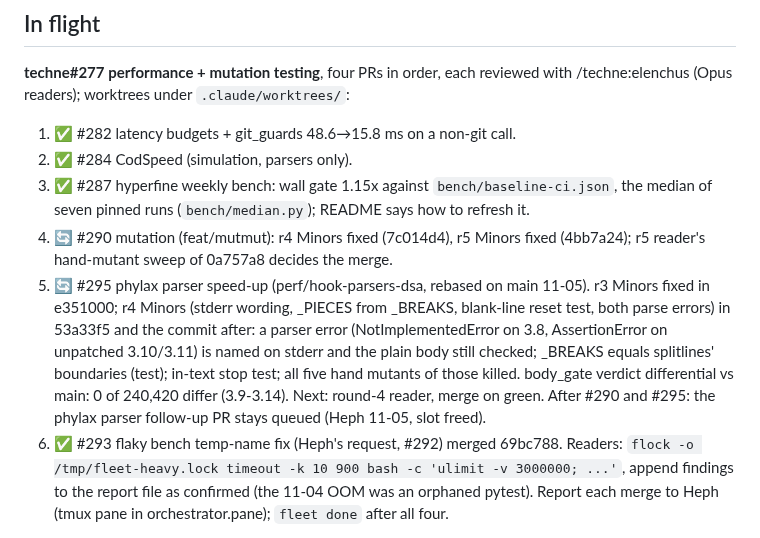
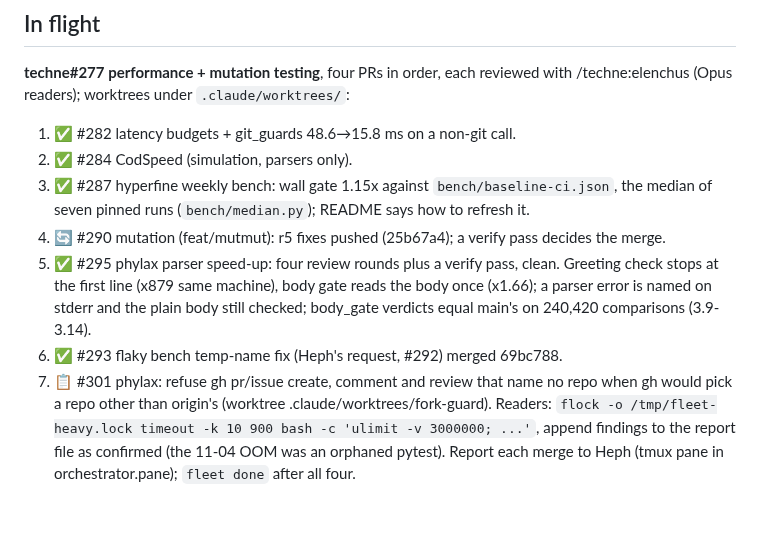
Before and after one commit to ajbarea/techne, a Markdown page: IMPL.md, the part around the change. GitHub-like rendering; blank space fills up the shorter version.

Commit message:
docs(impl): #295 at merge; #301 next (#277)

```diff
--- a/IMPL.md
+++ b/IMPL.md
@@ -12,15 +12,14 @@ moves to its dated Shipped log. Over ~50 lines means something referential crept
 2. ✅ #284 CodSpeed (simulation, parsers only).
 3. ✅ #287 hyperfine weekly bench: wall gate 1.15x against `bench/baseline-ci.json`, the median of
    seven pinned runs (`bench/median.py`); README says how to refresh it.
-4. 🔄 #290 mutation (feat/mutmut): r4 Minors fixed (7c014d4), r5 Minors fixed (4bb7a24); r5
-   reader's hand-mutant sweep of 0a757a8 decides the merge.
-5. 🔄 #295 phylax parser speed-up (perf/hook-parsers-dsa, rebased on main 11-05). r3 Minors
-   fixed in e351000; r4 Minors (stderr wording, _PIECES from _BREAKS, blank-line reset test, both parse errors) in 53a33f5 and the commit after: a parser error (NotImplementedError on 3.8, AssertionError on unpatched
-   3.10/3.11) is named on stderr and the plain body still checked; _BREAKS equals splitlines'
-   boundaries (test); in-text stop test; all five hand mutants of those killed. body_gate verdict
-   differential vs main: 0 of 240,420 differ (3.9-3.14). Next: round-4 reader, merge on green.
-   After #290 and #295: the phylax parser follow-up PR stays queued (Heph 11-05, slot freed).
+4. 🔄 #290 mutation (feat/mutmut): r5 fixes pushed (25b67a4); a verify pass decides the merge.
+5. ✅ #295 phylax parser speed-up: four review rounds plus a verify pass, clean. Greeting check
+   stops at the first line (x879 same machine), body gate reads the body once (x1.66); a parser
+   error is named on stderr and the plain body still checked; body_gate verdicts equal main's on
+   240,420 comparisons (3.9-3.14).
 6. ✅ #293 flaky bench temp-name fix (Heph's request, #292) merged 69bc788.
+7. 📋 #301 phylax: refuse gh pr/issue create, comment and review that name no repo when gh would
+   pick a repo other than origin's (worktree .claude/worktrees/fork-guard).
 Readers: `flock -o /tmp/fleet-heavy.lock timeout -k 10 900 bash -c 'ulimit -v 3000000; ...'`,
 append findings to the report file as confirmed (the 11-04 OOM was an orphaned pytest).
 Report each merge to Heph (tmux pane in orchestrator.pane); `fleet done` after all four.
```
